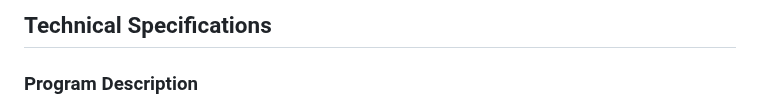
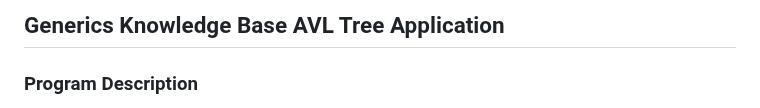
Before and after one commit to ZuhayrHalday/AVL-Tree-Assignment, a Markdown page: README.md, the part around the change. Rendered like a GitHub page.

```diff
--- a/README.md
+++ b/README.md
@@ -1,4 +1,4 @@
-## Technical Specifications
+## Generics Knowledge Base AVL Tree Application
 
 ### Program Description
 
```
